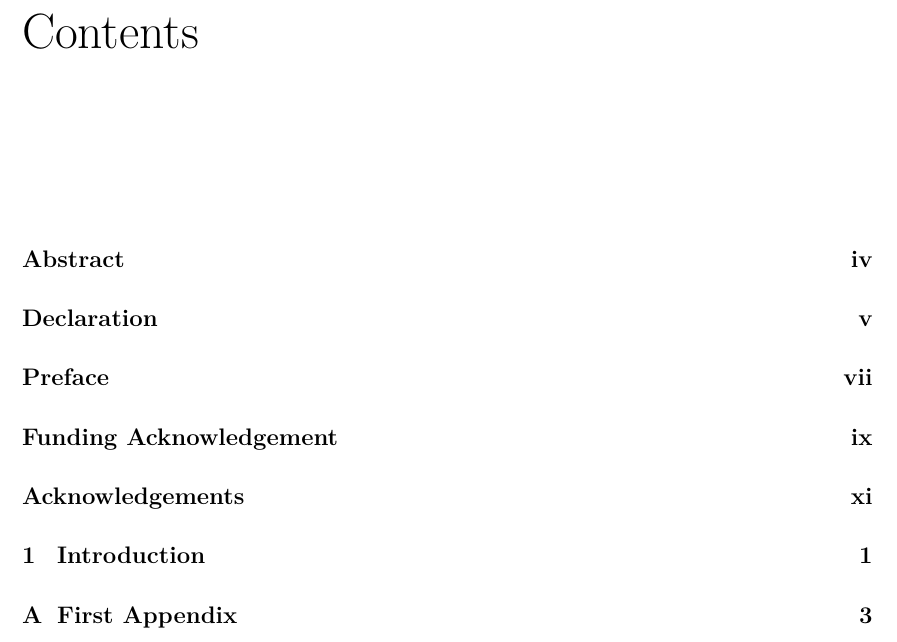
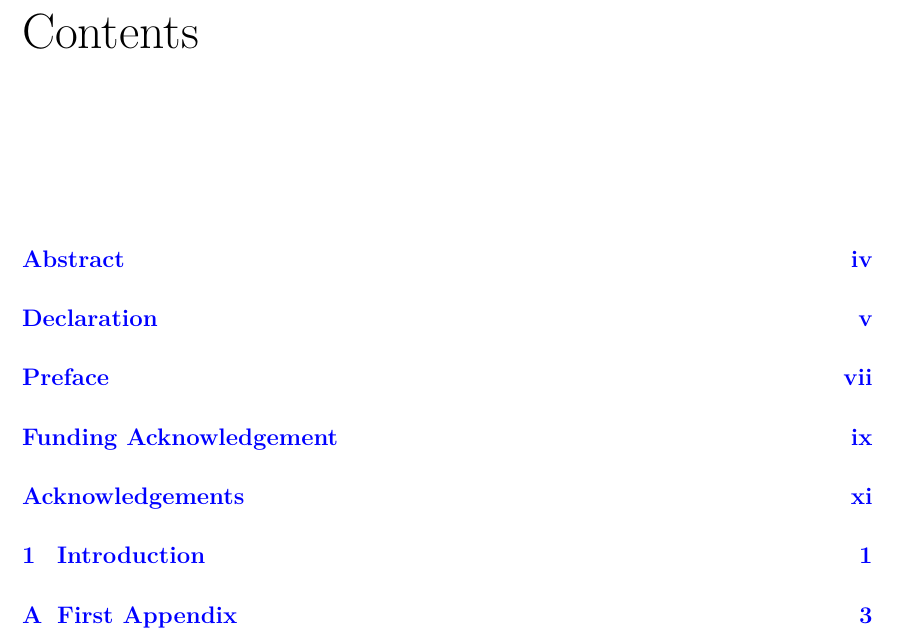
Before and after one commit to physicslog/UniMelb-PhD-Thesis-Template, a LaTeX thesis (main.tex): part of page 13 of 22, cut so that both start at the same text. Compiled offline with pdfLaTeX.

Commit message:
Update hyperref package options for links

```diff
--- a/main.tex
+++ b/main.tex
@@ -21,7 +21,7 @@
 % --- Utility Packages ---
 \usepackage{graphicx}
 \usepackage{setspace}
-\usepackage[hidelinks]{hyperref}
+\usepackage[colorlinks=true,citecolor=red,linkcolor=blue,linktoc=all]{hyperref}
 
 % ==============================================================================
 % FANCYHDR SETUP
```
